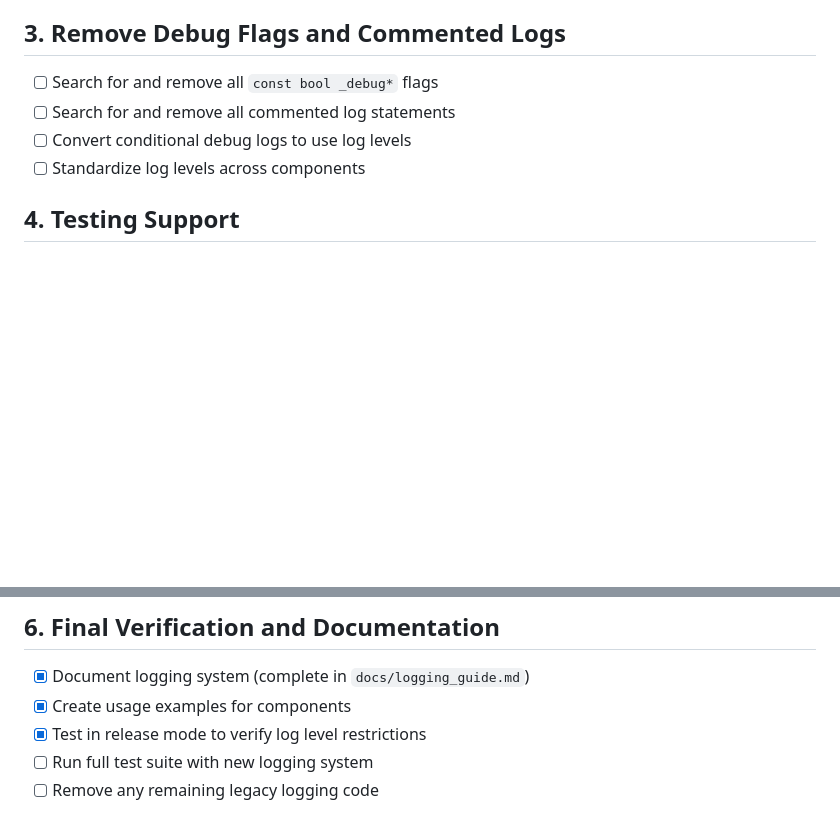
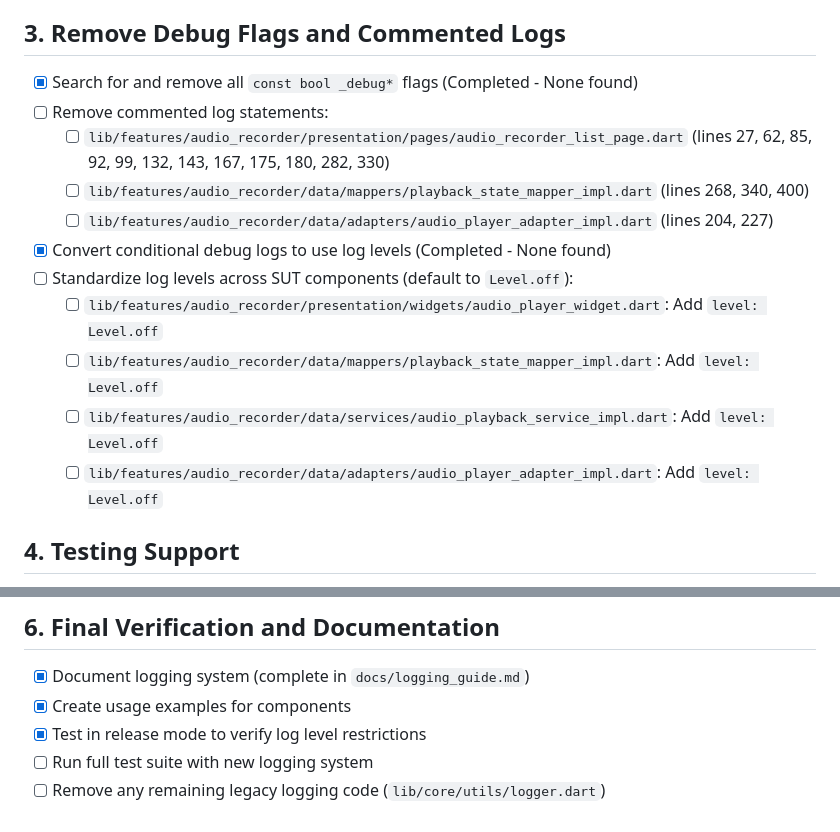
Before and after one commit to MediScribe/docjet-mobile, a Markdown page: docs/refactoring/01-logging-todo.md, 2 parts joined by grey strips. GitHub-like rendering; blank space fills up the shorter version.

Commit message:
updated logger todo list

```diff
--- a/docs/refactoring/01-logging-todo.md
+++ b/docs/refactoring/01-logging-todo.md
@@ -123,10 +123,17 @@ For each component, follow the MINIMAL change approach:
 
 ## 3. Remove Debug Flags and Commented Logs
 
-- [ ] Search for and remove all `const bool _debug*` flags
-- [ ] Search for and remove all commented log statements
-- [ ] Convert conditional debug logs to use log levels
-- [ ] Standardize log levels across components
+- [x] Search for and remove all `const bool _debug*` flags (Completed - None found)
+- [ ] Remove commented log statements:
+    - [ ] `lib/features/audio_recorder/presentation/pages/audio_recorder_list_page.dart` (lines 27, 62, 85, 92, 99, 132, 143, 167, 175, 180, 282, 330)
+    - [ ] `lib/features/audio_recorder/data/mappers/playback_state_mapper_impl.dart` (lines 268, 340, 400)
+    - [ ] `lib/features/audio_recorder/data/adapters/audio_player_adapter_impl.dart` (lines 204, 227)
+- [x] Convert conditional debug logs to use log levels (Completed - None found)
+- [ ] Standardize log levels across SUT components (default to `Level.off`):
+    - [ ] `lib/features/audio_recorder/presentation/widgets/audio_player_widget.dart`: Add `level: Level.off`
+    - [ ] `lib/features/audio_recorder/data/mappers/playback_state_mapper_impl.dart`: Add `level: Level.off`
+    - [ ] `lib/features/audio_recorder/data/services/audio_playback_service_impl.dart`: Add `level: Level.off`
+    - [ ] `lib/features/audio_recorder/data/adapters/audio_player_adapter_impl.dart`: Add `level: Level.off`
 
 ## 4. Testing Support
 
@@ -154,4 +161,4 @@ For each component, follow the MINIMAL change approach:
 - [x] Create usage examples for components
 - [x] Test in release mode to verify log level restrictions
 - [ ] Run full test suite with new logging system
-- [ ] Remove any remaining legacy logging code
+- [ ] Remove any remaining legacy logging code (`lib/core/utils/logger.dart`)
```
